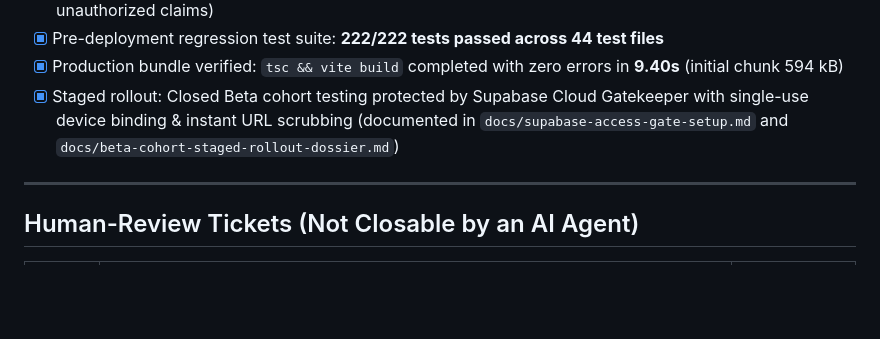
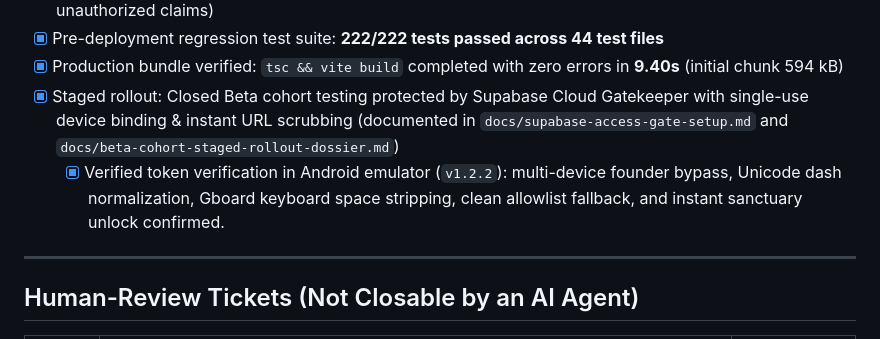
Before and after one commit to HarshkumarG007/PRERNA, a Markdown page: docs/task.md, the part around the change. Drawn GitHub-style; blank space fills up the shorter version.

Commit message:
docs(task): document v1.2.2 access gate emulator verification

```diff
--- a/docs/task.md
+++ b/docs/task.md
@@ -569,6 +569,7 @@
 - [x] Pre-deployment regression test suite: **222/222 tests passed across 44 test files**
 - [x] Production bundle verified: `tsc && vite build` completed with zero errors in **9.40s** (initial chunk 594 kB)
 - [x] Staged rollout: Closed Beta cohort testing protected by Supabase Cloud Gatekeeper with single-use device binding & instant URL scrubbing (documented in `docs/supabase-access-gate-setup.md` and `docs/beta-cohort-staged-rollout-dossier.md`)
+  - [x] Verified token verification in Android emulator (`v1.2.2`): multi-device founder bypass, Unicode dash normalization, Gboard keyboard space stripping, clean allowlist fallback, and instant sanctuary unlock confirmed.
 
 ---
 
```
